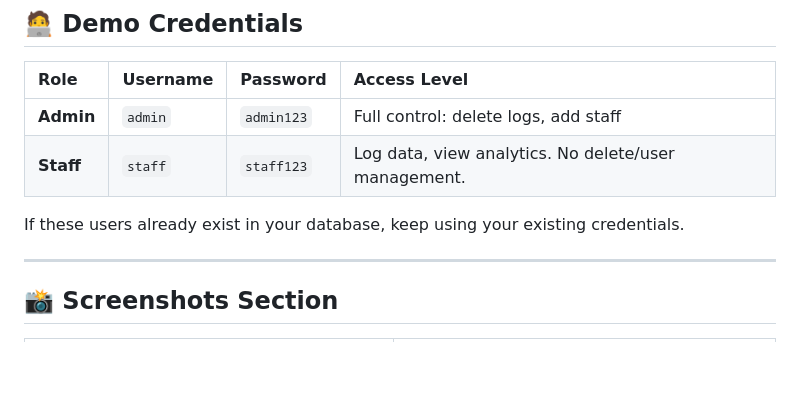
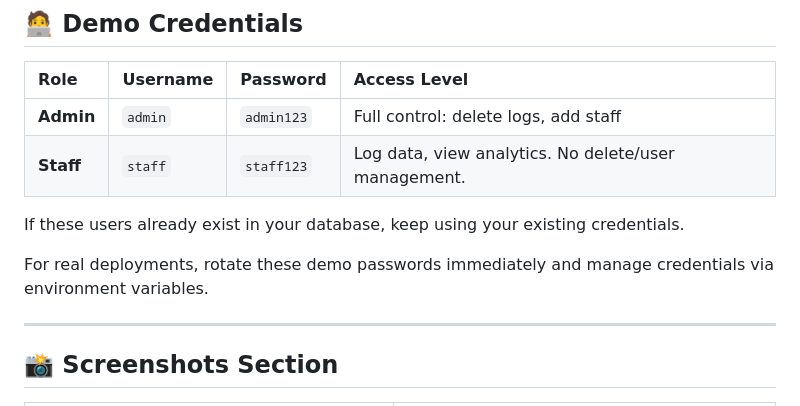
Before and after one commit to harshalahire07/Smart-Sustainable-Campus-Management-System-SSC-MS-, a Markdown page: README.md, the part around one of its changes. GitHub-like rendering; blank space fills up the shorter version.

Commit message:
Polish README wording and credential guidance

```diff
--- a/README.md
+++ b/README.md
@@ -143,6 +143,8 @@ This command creates sample records for dashboard visualization and creates demo
 
 If these users already exist in your database, keep using your existing credentials.
 
+For real deployments, rotate these demo passwords immediately and manage credentials via environment variables.
+
 ---
 
 ## 📸 Screenshots Section
```
Also changed, not shown: other parts of README.md (+1 -1 lines).
